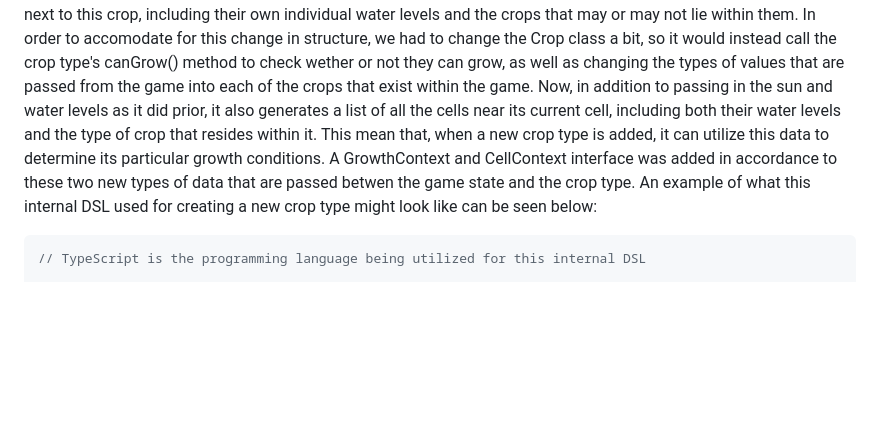
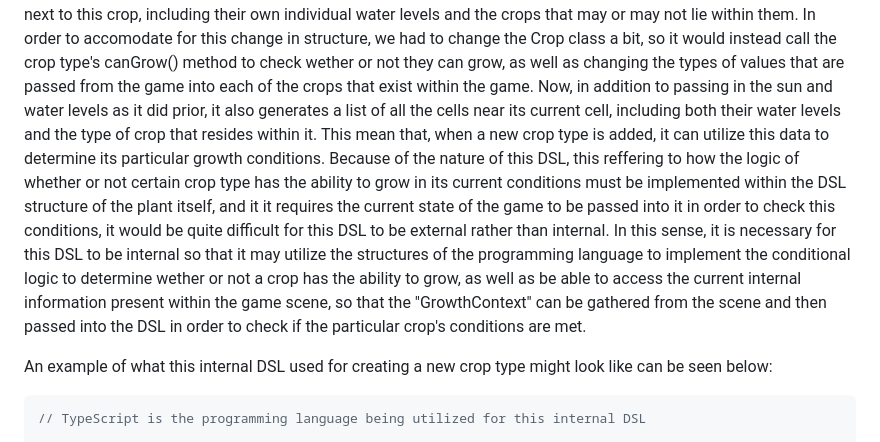
Before and after one commit to aplaxco1/CMPM121-FinalProject-Group5, a Markdown page: README.md, the part around one of its changes. Rendered like a GitHub page; blank space fills up the shorter version.

````diff
--- a/README.md
+++ b/README.md
@@ -325,7 +365,13 @@ the water level of the particular cell that the crop type resides within, and th
 not lie within them. In order to accomodate for this change in structure, we had to change the Crop class a bit, so it would instead call the crop type's canGrow() method to check wether or not they can grow, as
 well as changing the types of values that are passed from the game into each of the crops that exist within the game. Now, in addition to passing in the sun and water levels as it did prior, it also
 generates a list of all the cells near its current cell, including both their water levels and the type of crop that resides within it. This mean that, when a new crop type is added, it can utilize this data to
-determine its particular growth conditions. A GrowthContext and CellContext interface was added in accordance to these two new types of data that are passed betwen the game state and the crop type. An example of what this internal DSL used for creating a new crop type might look like can be seen below:
+determine its particular growth conditions. Because of the nature of this DSL, this reffering to how the logic of whether or not certain crop type has the ability to grow in its current conditions must be
+implemented within the DSL structure of the plant itself, and it it requires the current state of the game to be passed into it in order to check this conditions, it would be quite difficult for this DSL to
+be external rather than internal. In this sense, it is necessary for this DSL to be internal so that it may utilize the structures of the programming language to implement the conditional logic to determine
+wether or not a crop has the ability to grow, as well as be able to access the current internal information present within the game scene, so that the "GrowthContext" can be gathered from the scene and
+then passed into the DSL in order to check if the particular crop's conditions are met.
+
+An example of what this internal DSL used for creating a new crop type might look like can be seen below:
 
 ``` typescript
 // TypeScript is the programming language being utilized for this internal DSL
````
Also changed, not shown: other parts of README.md (+41 -1 lines).
